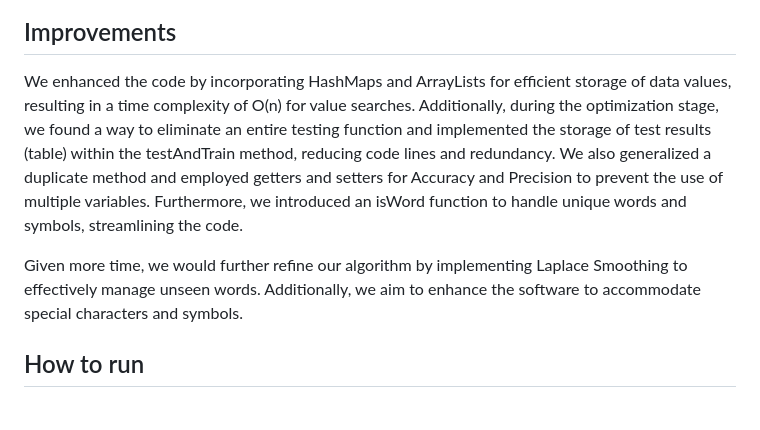
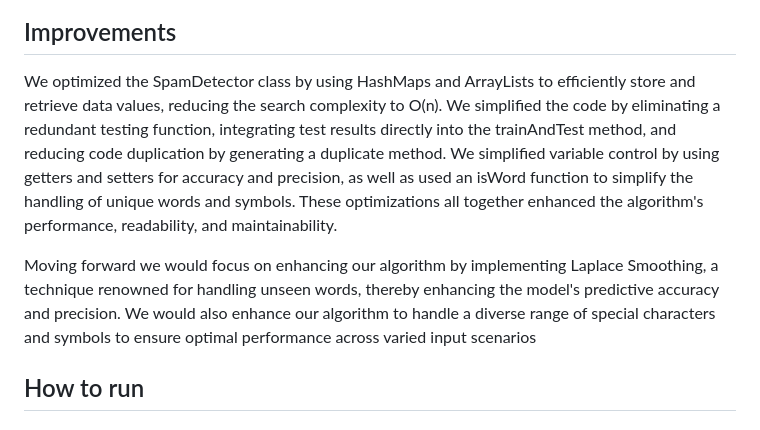
Before and after one commit to zarafarrukh/Spamurai, a Markdown page: README.md, the part around the change. Drawn GitHub-style.

```diff
--- a/README.md
+++ b/README.md
@@ -12,9 +12,9 @@ We've taken the initiative to develop a program designed to sift through and eli
 </p>
 
 ## Improvements
-We enhanced the code by incorporating HashMaps and ArrayLists for efficient storage of data values, resulting in a time complexity of O(n) for value searches. Additionally, during the optimization stage, we found a way to eliminate an entire testing function and implemented the storage of test results (table) within the testAndTrain method, reducing code lines and redundancy. We also generalized a duplicate method and employed getters and setters for Accuracy and Precision to prevent the use of multiple variables. Furthermore, we introduced an isWord function to handle unique words and symbols, streamlining the code.
+We optimized the SpamDetector class by using HashMaps and ArrayLists to efficiently store and retrieve data values, reducing the search complexity to O(n). We simplified the code by eliminating a redundant testing function, integrating test results directly into the trainAndTest method, and reducing code duplication by generating a duplicate method. We simplified variable control by using getters and setters for accuracy and precision, as well as used an isWord function to simplify the handling of unique words and symbols. These optimizations all together enhanced the algorithm's performance, readability, and maintainability.
 
-Given more time, we would further refine our algorithm by implementing Laplace Smoothing to effectively manage unseen words. Additionally, we aim to enhance the software to accommodate special characters and symbols.
+Moving forward we would focus on enhancing our algorithm by implementing Laplace Smoothing, a technique renowned for handling unseen words, thereby enhancing the model's predictive accuracy and precision. We would also enhance our algorithm to handle a diverse range of special characters and symbols to ensure optimal performance across varied input scenarios
 
 ## How to run
 ### Step-by-Step Instructions:
```
